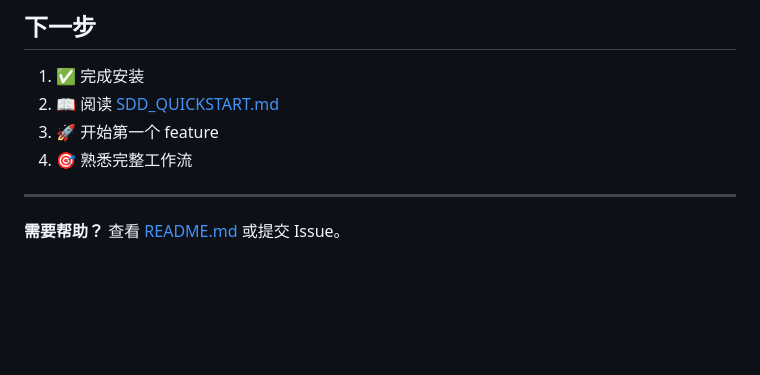
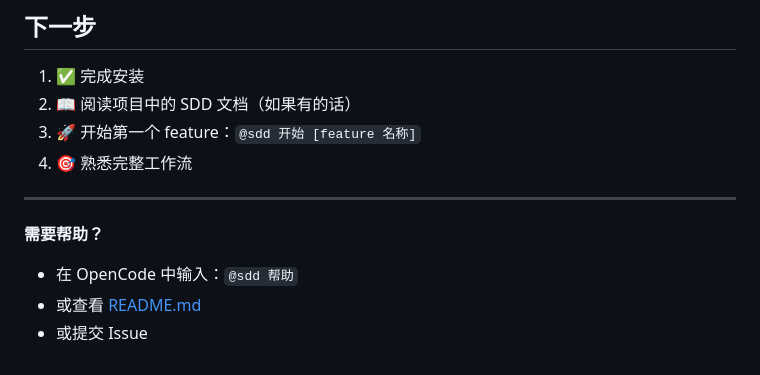
Before and after one commit to THZSummer/Product, a Markdown page: opencode-sdd-plugin/INSTALL.md, the part around the change. GitHub-like rendering; blank space fills up the shorter version.

Commit message:
docs: remove project-specific doc references from plugin
- README.md: Remove links to permission-app docs
- INSTALL.md: Remove links to permission-app docs
- Replace with generic guidance

Plugin docs should not reference specific projects.

```diff
--- a/opencode-sdd-plugin/INSTALL.md
+++ b/opencode-sdd-plugin/INSTALL.md
@@ -304,10 +304,14 @@ cp -r dist/* <your-project>/.opencode/plugins/sdd/
 ## 下一步
 
 1. ✅ 完成安装
-2. 📖 阅读 [SDD_QUICKSTART.md](../../permission-app/SDD_QUICKSTART.md)
-3. 🚀 开始第一个 feature
+2. 📖 阅读项目中的 SDD 文档（如果有的话）
+3. 🚀 开始第一个 feature：`@sdd 开始 [feature 名称]`
 4. 🎯 熟悉完整工作流
 
 ---
 
-**需要帮助？** 查看 [README.md](./README.md) 或提交 Issue。
+**需要帮助？**
+
+- 在 OpenCode 中输入：`@sdd 帮助`
+- 或查看 [README.md](./README.md)
+- 或提交 Issue
```
Also changed, not shown: opencode-sdd-plugin/README.md (+1 -2 lines).
